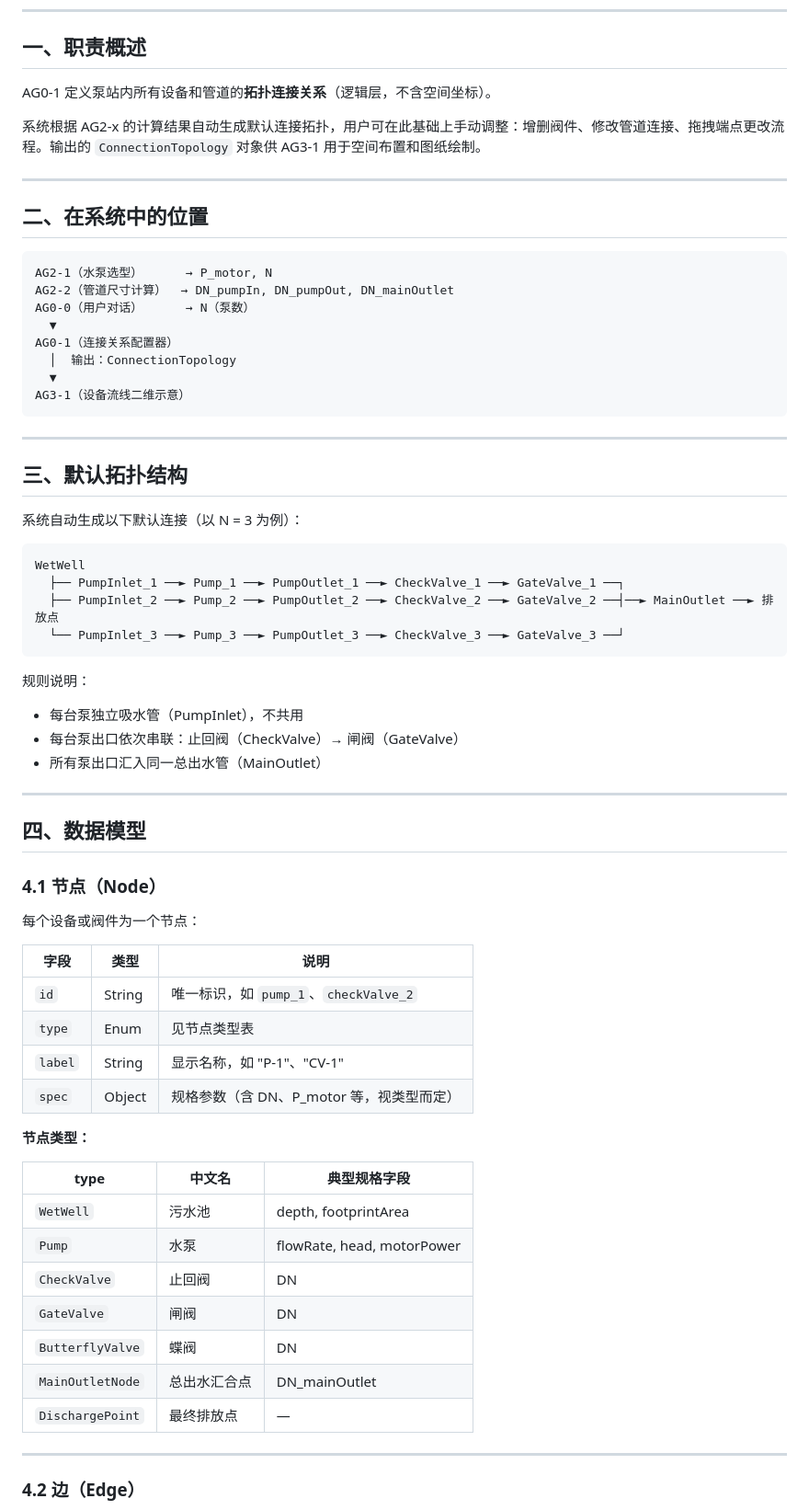
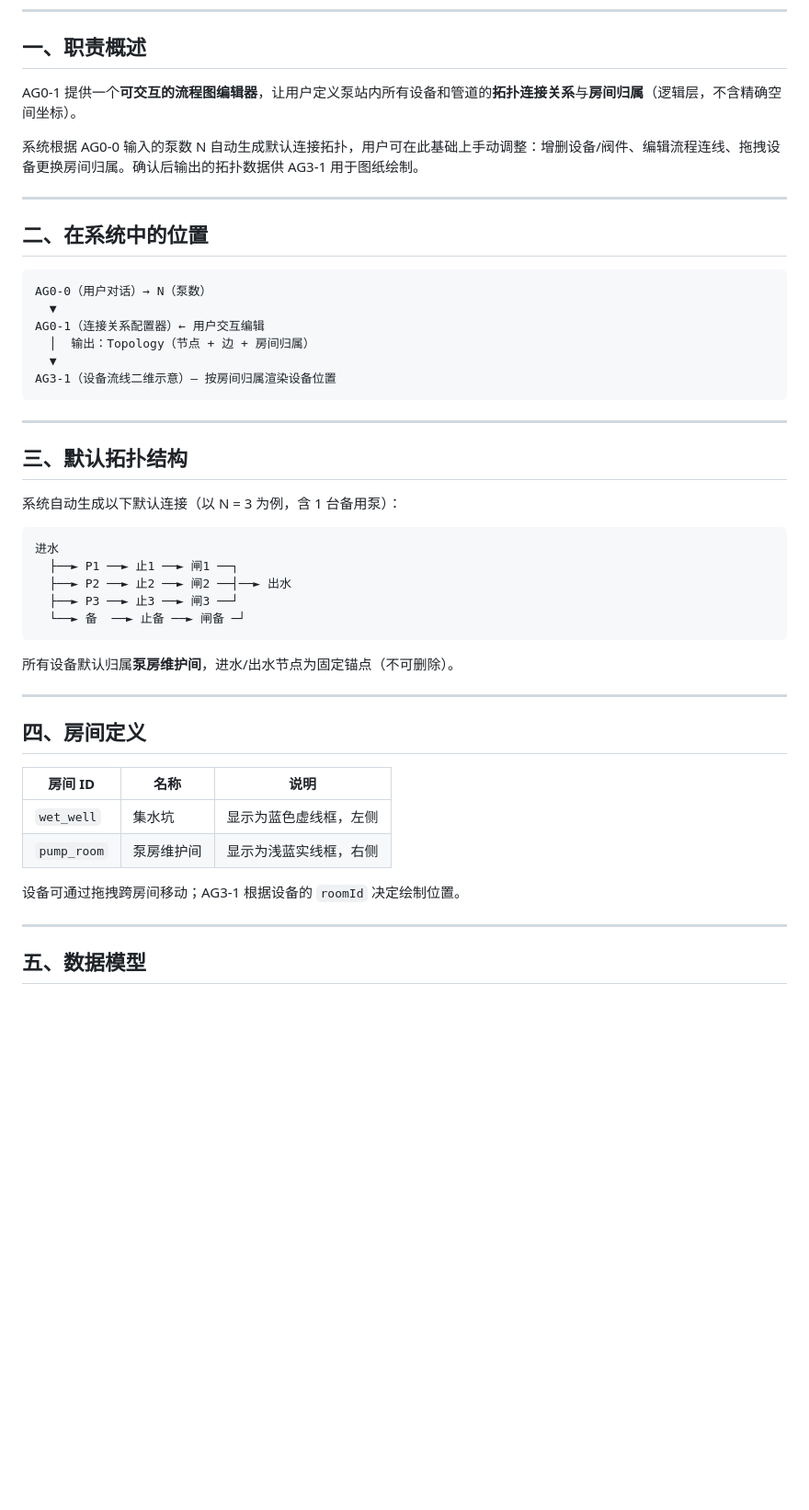
Before and after one commit to StillRunDeep/PlumpStation, a Markdown page: 02模块设计/AG0-1-连接关系配置器.md, the part around one of its changes. Shown at 92% size. GitHub-like rendering; blank space fills up the shorter version.

````diff
--- a/02模块设计/AG0-1-连接关系配置器.md
+++ b/02模块设计/AG0-1-连接关系配置器.md
@@ -7,71 +7,51 @@
 
 ## 一、职责概述
 
-AG0-1 定义泵站内所有设备和管道的**拓扑连接关系**（逻辑层，不含空间坐标）。
+AG0-1 提供一个**可交互的流程图编辑器**，让用户定义泵站内所有设备和管道的**拓扑连接关系**与**房间归属**（逻辑层，不含精确空间坐标）。
 
-系统根据 AG2-x 的计算结果自动生成默认连接拓扑，用户可在此基础上手动调整：增删阀件、修改管道连接、拖拽端点更改流程。输出的 `ConnectionTopology` 对象供 AG3-1 用于空间布置和图纸绘制。
+系统根据 AG0-0 输入的泵数 N 自动生成默认连接拓扑，用户可在此基础上手动调整：增删设备/阀件、编辑流程连线、拖拽设备更换房间归属。确认后输出的拓扑数据供 AG3-1 用于图纸绘制。
 
 ---
 
 ## 二、在系统中的位置
 
 ```
-AG2-1（水泵选型）      → P_motor, N
-AG2-2（管道尺寸计算）  → DN_pumpIn, DN_pumpOut, DN_mainOutlet
-AG0-0（用户对话）      → N（泵数）
+AG0-0（用户对话）→ N（泵数）
   ▼
-AG0-1（连接关系配置器）
-  │  输出：ConnectionTopology
+AG0-1（连接关系配置器）← 用户交互编辑
+  │  输出：Topology（节点 + 边 + 房间归属）
   ▼
-AG3-1（设备流线二维示意）
+AG3-1（设备流线二维示意）— 按房间归属渲染设备位置
 ```
 
 ---
 
 ## 三、默认拓扑结构
 
-系统自动生成以下默认连接（以 N = 3 为例）：
+系统自动生成以下默认连接（以 N = 3 为例，含 1 台备用泵）：
 
 ```
-WetWell
-  ├── PumpInlet_1 ──► Pump_1 ──► PumpOutlet_1 ──► CheckValve_1 ──► GateValve_1 ──┐
-  ├── PumpInlet_2 ──► Pump_2 ──► PumpOutlet_2 ──► CheckValve_2 ──► GateValve_2 ──┤──► MainOutlet ──► 排放点
-  └── PumpInlet_3 ──► Pump_3 ──► PumpOutlet_3 ──► CheckValve_3 ──► GateValve_3 ──┘
+进水
+  ├──► P1 ──► 止1 ──► 闸1 ──┐
+  ├──► P2 ──► 止2 ──► 闸2 ──┤──► 出水
+  ├──► P3 ──► 止3 ──► 闸3 ──┘
+  └──► 备  ──► 止备 ──► 闸备 ─┘
 ```
 
-规则说明：
-- 每台泵独立吸水管（PumpInlet），不共用
-- 每台泵出口依次串联：止回阀（CheckValve）→ 闸阀（GateValve）
-- 所有泵出口汇入同一总出水管（MainOutlet）
+所有设备默认归属**泵房维护间**，进水/出水节点为固定锚点（不可删除）。
 
 ---
 
-## 四、数据模型
+## 四、房间定义
 
-### 4.1 节点（Node）
+| 房间 ID | 名称 | 说明 |
+|---------|------|------|
+| `wet_well` | 集水坑 | 显示为蓝色虚线框，左侧 |
+| `pump_room` | 泵房维护间 | 显示为浅蓝实线框，右侧 |
 
-每个设备或阀件为一个节点：
-
-| 字段 | 类型 | 说明 |
-|------|------|------|
-| `id` | String | 唯一标识，如 `pump_1`、`checkValve_2` |
-| `type` | Enum | 见节点类型表 |
-| `label` | String | 显示名称，如 "P-1"、"CV-1" |
-| `spec` | Object | 规格参数（含 DN、P_motor 等，视类型而定）|
-
-**节点类型：**
-
-| type | 中文名 | 典型规格字段 |
-|------|--------|-------------|
-| `WetWell` | 污水池 | depth, footprintArea |
-| `Pump` | 水泵 | flowRate, head, motorPower |
-| `CheckValve` | 止回阀 | DN |
-| `GateValve` | 闸阀 | DN |
-| `ButterflyValve` | 蝶阀 | DN |
-| `MainOutletNode` | 总出水汇合点 | DN_mainOutlet |
-| `DischargePoint` | 最终排放点 | — |
+设备可通过拖拽跨房间移动；AG3-1 根据设备的 `roomId` 决定绘制位置。
 
 ---
 
-### 4.2 边（Edge）
+## 五、数据模型
 
````
Also changed, not shown: other parts of 02模块设计/AG0-1-连接关系配置器.md (+60 -59 lines).
